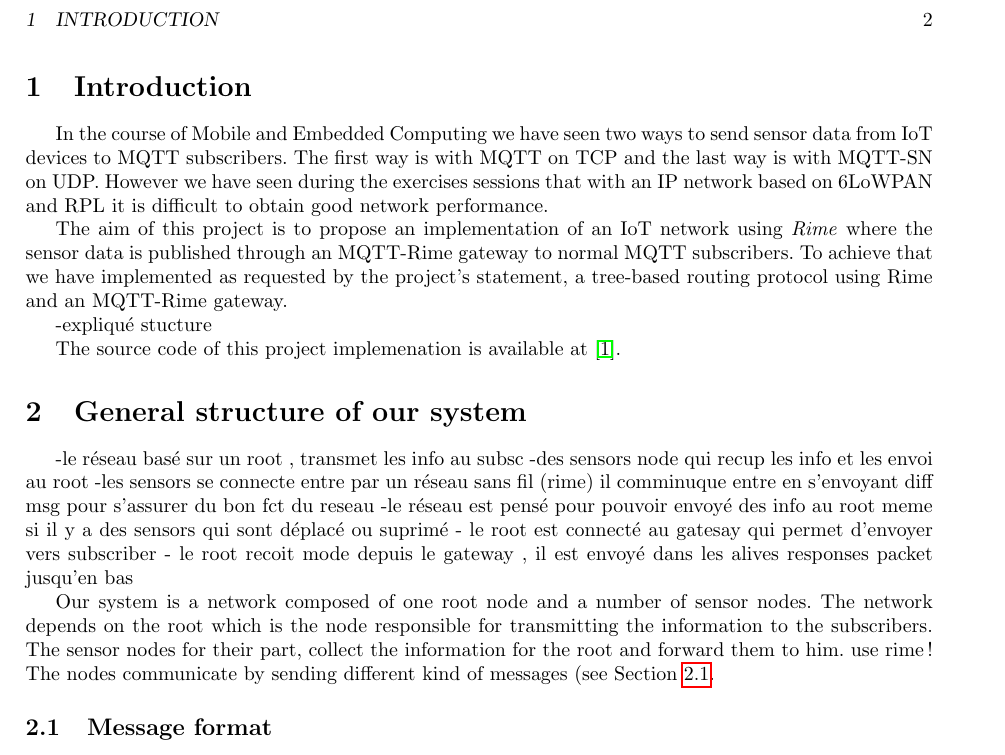
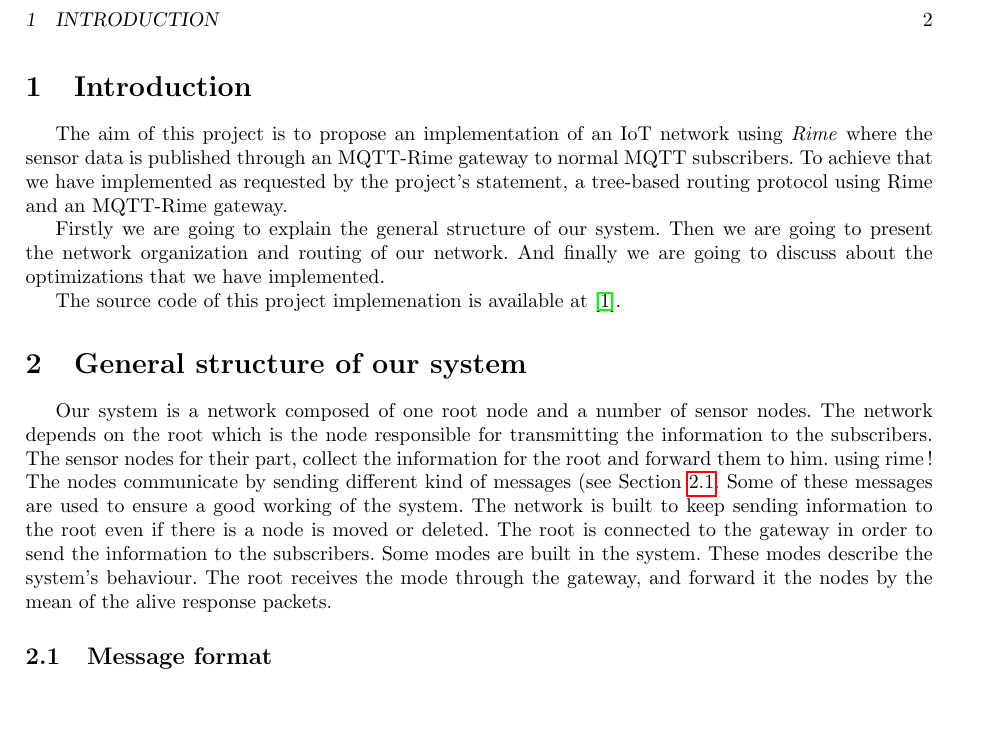
Before and after one commit to georgesrusu/MobileEmbeddedComputing, a LaTeX document (Report/report.tex): part of page 2 of 3, cut so that both start at the same text, the shorter picture padded with empty space. Compiled offline with pdfLaTeX.

Commit message:
report continued

```diff
--- a/Report/report.tex
+++ b/Report/report.tex
@@ -18,25 +18,23 @@
 \newpage
 \section{Introduction}
 
-In the course of Mobile and Embedded Computing we have seen two ways to send sensor data from IoT devices to MQTT subscribers. The first way is with MQTT on TCP and the last way is with MQTT-SN on UDP. However we have seen during the exercises sessions that with an IP network based on 6LoWPAN and RPL it is difficult to obtain good network performance.
-
 The aim of this project is to propose an implementation of an IoT network using \textit{Rime} where the sensor data is published through an MQTT-Rime gateway to normal MQTT subscribers. To achieve that we have implemented as requested by the project's statement, a tree-based routing protocol using Rime and an MQTT-Rime gateway.
 
--expliqué stucture
+Firstly we are going to explain the general structure of our system. Then we are going to present the network organization and routing of our network. And finally we are going to discuss about the optimizations that we have implemented.
 
 The source code of this project implemenation is available at \cite{github}.
 
 
 \section{General structure of our system}
--le réseau basé sur un root , transmet les info au subsc
--des sensors node qui recup les info et les envoi au root
--les sensors se connecte entre par un réseau sans fil (rime)
-il comminuque entre en s'envoyant diff msg pour s'assurer du bon fct du reseau
--le réseau est pensé pour pouvoir envoyé des info au root meme si il y a des sensors qui sont déplacé ou suprimé
-- le root est connecté au gatesay qui permet d'envoyer vers subscriber
-- le root recoit mode depuis le gateway , il est envoyé dans les alives responses packet jusqu'en bas
+%-le réseau basé sur un root , transmet les info au subsc
+%-des sensors node qui recup les info et les envoi au root
+%-les sensors se connecte entre par un réseau sans fil (rime)
+%il comminuque entre en s'envoyant diff msg pour s'assurer du bon fct du reseau
+%-le réseau est pensé pour pouvoir envoyé des info au root meme si il y a des sensors qui sont déplacé ou suprimé
+%- le root est connecté au gatesay qui permet d'envoyer vers subscriber
+%- le root recoit mode depuis le gateway , il est envoyé dans les alives responses packet jusqu'en bas
 
-Our system is a network composed of one root node and a number of sensor nodes. The network depends on the root which is the node responsible for transmitting the information to the subscribers. The sensor nodes for their part, collect the information for the root and forward them to him.  use rime ! The nodes communicate by sending different kind of messages (see Section \ref{msgFormat}.
+Our system is a network composed of one root node and a number of sensor nodes. The network depends on the root which is the node responsible for transmitting the information to the subscribers. The sensor nodes for their part, collect the information for the root and forward them to him.  using rime ! The nodes communicate by sending different kind of messages (see Section \ref{msgFormat}. Some of these messages are used to ensure a good working of the system. The network is built to keep sending information to the root even if there is a node is moved or deleted.  The root is connected to the gateway in order to send the information to the subscribers. Some modes are built in the system. These modes describe the system's behaviour. The root receives the mode through the gateway, and forward it the nodes by the mean of the alive response packets.
 
 
 
```
Also changed, not shown: Report/report.pdf, 4 other files.
